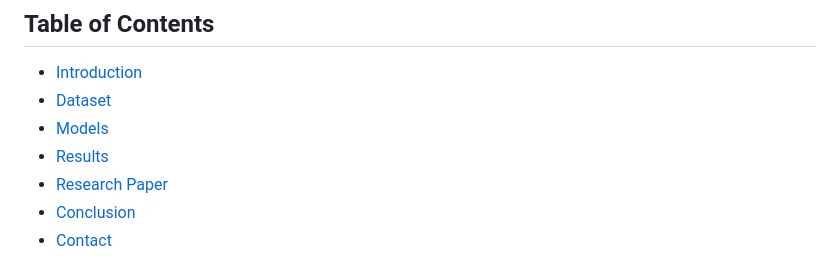
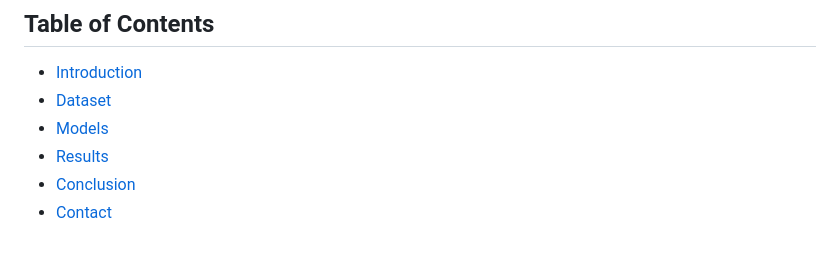
Before and after one commit to juan-esteban-berger/Options_Pricing_AutoML_TensorFlow_XGBoost, a Markdown page: README.md, the part around the change. GitHub-like rendering.

```diff
--- a/README.md
+++ b/README.md
@@ -7,7 +7,6 @@ This repository contains the code and dataset used in the research paper "Pricin
 - [Dataset](#dataset)
 - [Models](#models)
 - [Results](#results)
-- [Research Paper](#research-paper)
 - [Conclusion](#conclusion)
 - [Contact](#contact)
 
```
